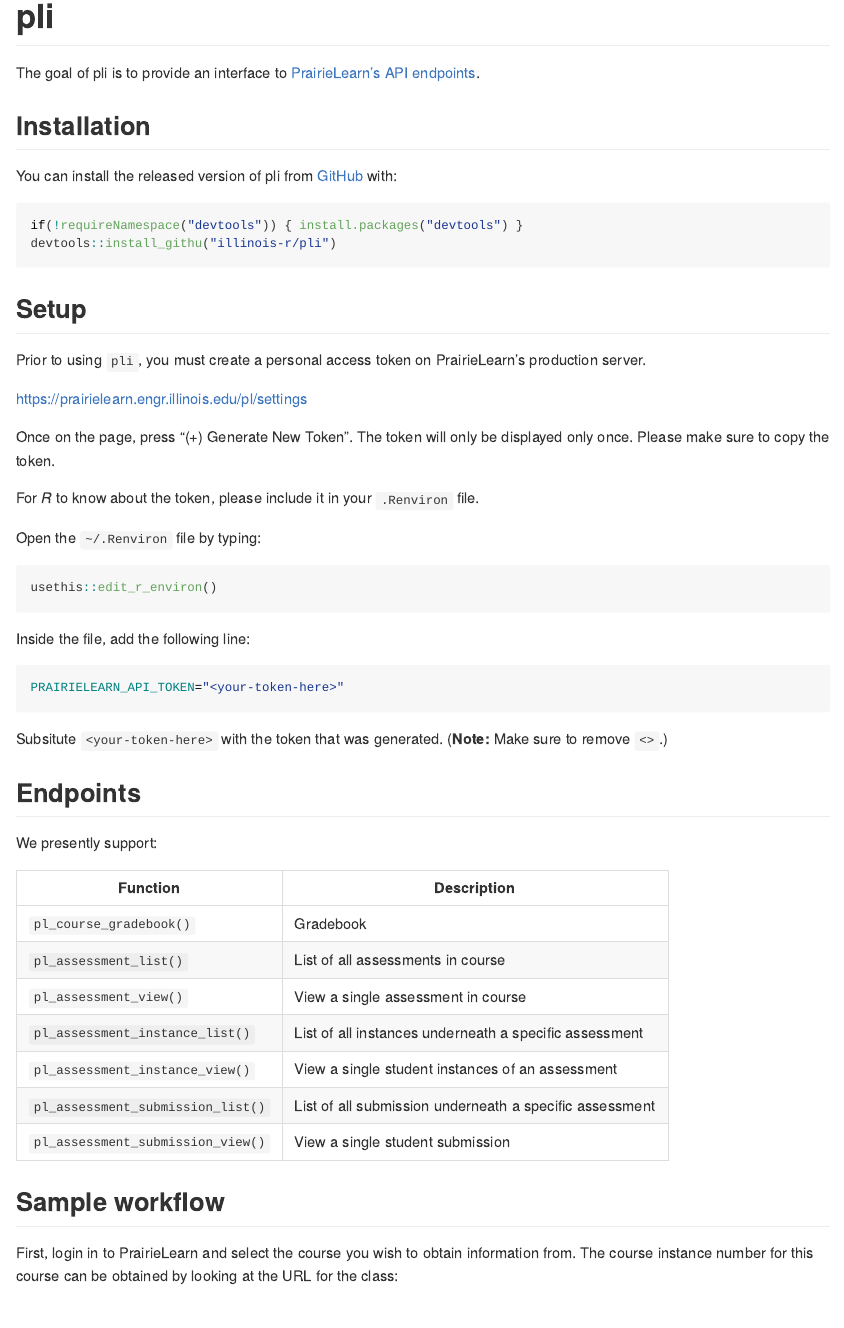
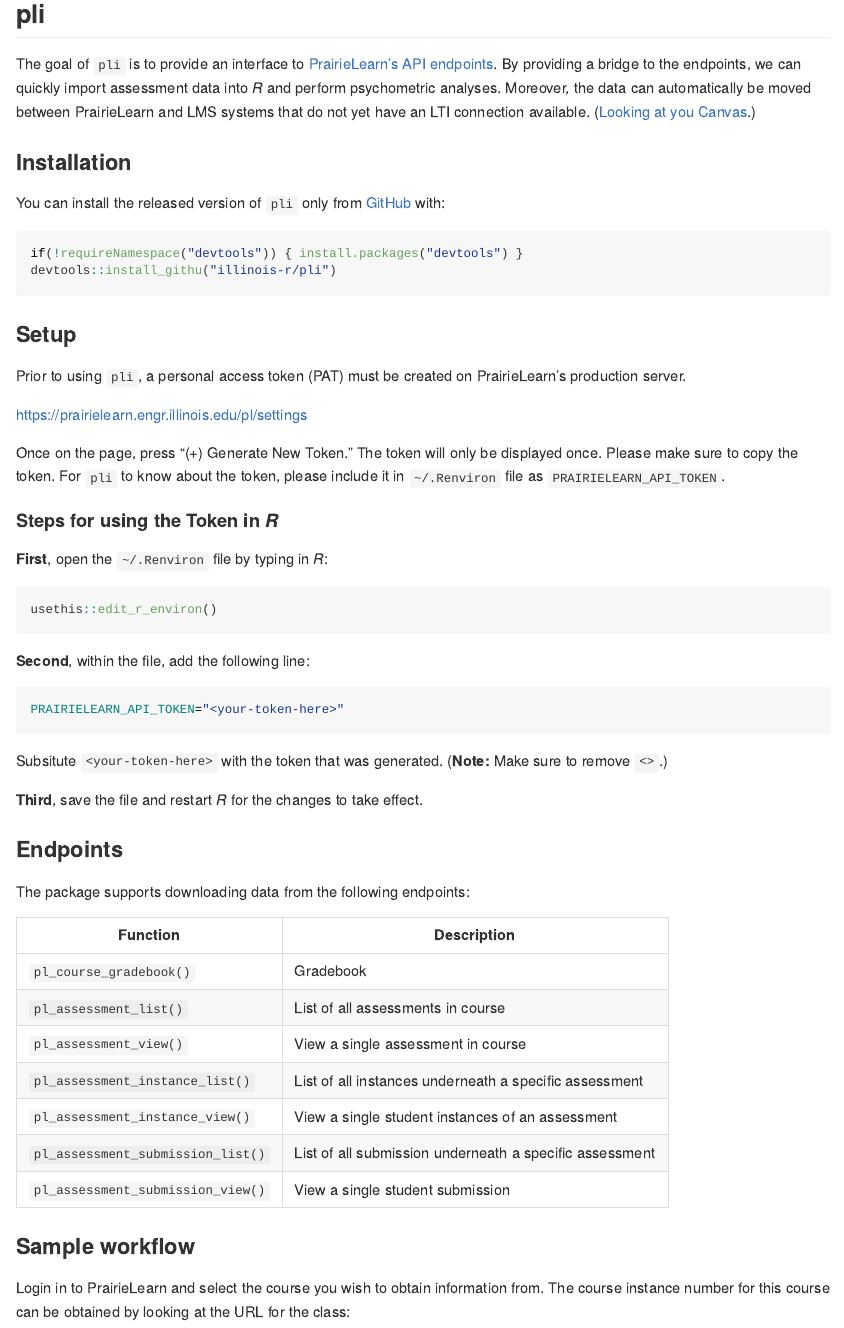
Before and after one commit to illinois-r/pli, an R Markdown document (README.Rmd): the page in a window 1100 px wide, from its top. The pictures show the output file README.md that the author committed with the source, drawn offline in the style of GitHub; badge pictures from the web are left out.

Commit message:
Better README file

````diff
--- a/README.Rmd
+++ b/README.Rmd
@@ -14,42 +14,48 @@
 ```
 
 
-# pli
+## pli
 
 <!-- badges: start -->
 [![R build status](https://github.com/illinois-r/pli/workflows/R-CMD-check/badge.svg)](https://github.com/illinois-r/pli)
 <!-- badges: end -->
 
-The goal of pli is to provide an interface to [PrairieLearn's API endpoints](https://prairielearn.readthedocs.io/en/latest/api/).
+The goal of `pli` is to provide an interface to [PrairieLearn's API endpoints](https://prairielearn.readthedocs.io/en/latest/api/). By providing
+a bridge to the endpoints, we can quickly import assessment data into _R_
+and perform psychometric analyses. Moreover, the data can automatically
+be moved between PrairieLearn and LMS systems that do not yet have an LTI
+connection available. ([Looking at you Canvas](https://github.com/PrairieLearn/PrairieLearn/issues/2015).)
 
-## Installation
+### Installation
 
-You can install the released version of pli from [GitHub](https://github.com/illinois-r/pli) with:
+You can install the released version of `pli` only from
+[GitHub](https://github.com/illinois-r/pli) with:
 
 ``` r
 if(!requireNamespace("devtools")) { install.packages("devtools") }
 devtools::install_githu("illinois-r/pli")
 ```
 
-## Setup
+### Setup
 
-Prior to using `pli`, you must create a personal access token on PrairieLearn's
-production server.
+Prior to using `pli`, a personal access token (PAT) must be created
+on PrairieLearn's production server.
 
 <https://prairielearn.engr.illinois.edu/pl/settings>
 
-Once on the page, press "(+) Generate New Token". The token will only be displayed
-only once. Please make sure to copy the token.
+Once on the page, press "(+) Generate New Token." The token will only be
+displayed once. Please make sure to copy the token. For `pli` to know about
+the token, please include it in `~/.Renviron` file as `PRAIRIELEARN_API_TOKEN`.
 
-For _R_ to know about the token, please include it in your `.Renviron` file.
+#### Steps for using the Token in _R_
 
-Open the `~/.Renviron` file by typing:
+**First**, open the `~/.Renviron` file by typing in _R_:
 
 ```r
 usethis::edit_r_environ()
 ```
 
-Inside the file, add the following line:
+**Second**, within the file, add the following line:
 
 ```bash
 PRAIRIELEARN_API_TOKEN="<your-token-here>"
@@ -57,9 +63,11 @@
 
 Subsitute `<your-token-here>` with the token that was generated. (**Note:** Make sure to remove `<>`.)
 
-## Endpoints
+**Third**, save the file and restart _R_ for the changes to take effect.
 
-We presently support:
+### Endpoints
+
+The package supports downloading data from the following endpoints:
 
 Function  | Description
 ----------|-------------
@@ -72,9 +80,9 @@
 `pl_assessment_submission_view()` | View a single student submission
 
 
-## Sample workflow
+### Sample workflow
 
-First, login in to PrairieLearn and select the course you wish to obtain
+Login in to PrairieLearn and select the course you wish to obtain
 information from. The course instance number for this course can be
 obtained by looking at the URL for the class:
 
````
Also changed, not shown: README.md, README.Rmd (8 more changed lines).
